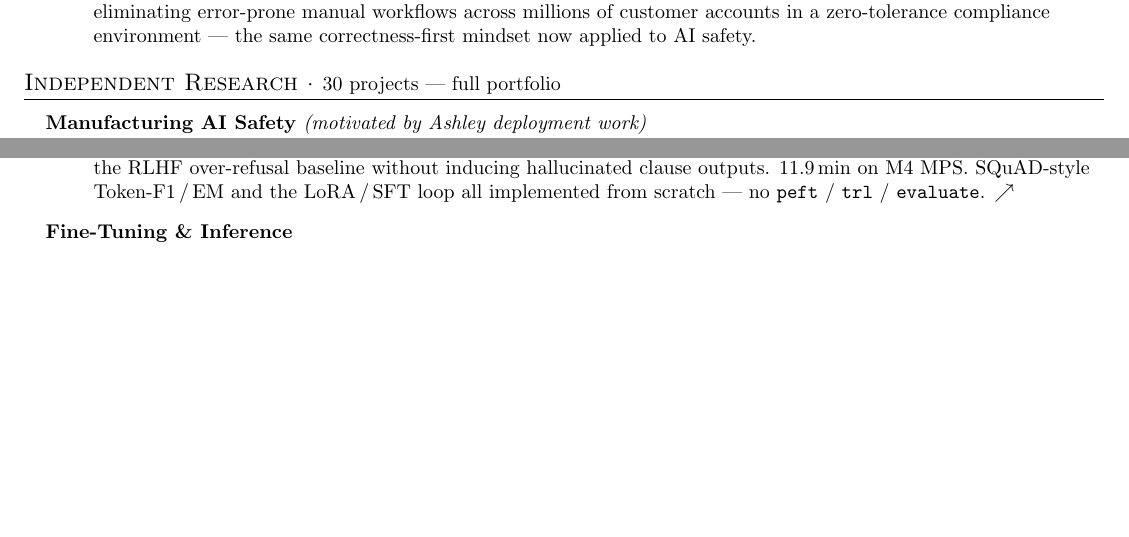
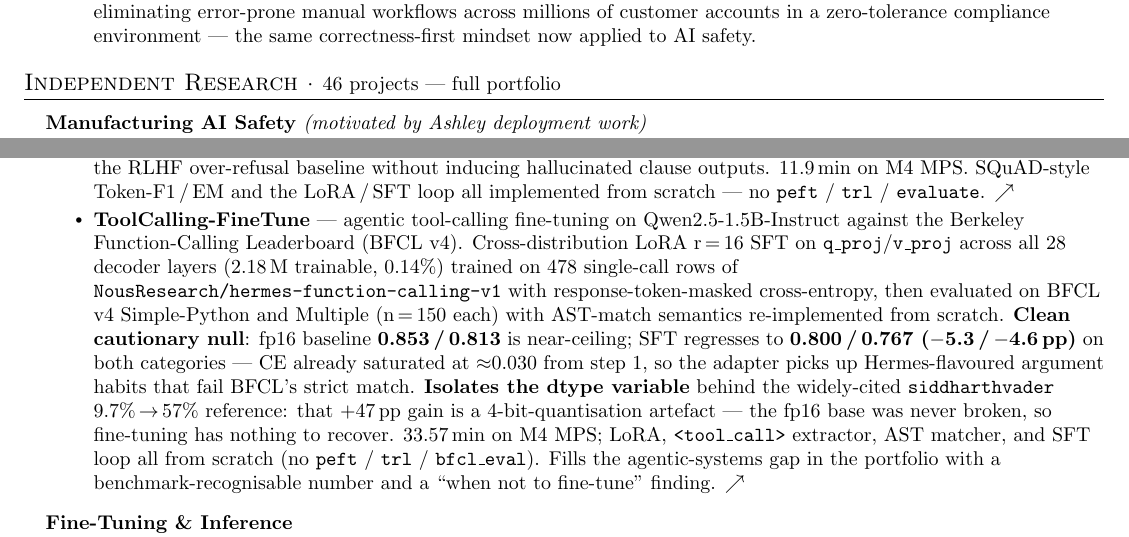
Before and after one commit to ajaykumarsoma/resume, a LaTeX CV (resume.tex): two parts of pages 2 and 4 of 5, joined at a grey line, cut so that both start at the same text, the shorter picture padded with empty space. Compiled offline with pdfLaTeX.

Commit message:
resume: add ToolCalling-FineTune (#46) bullet under Enterprise Domain Fine-Tuning; update project count 30 -> 46

```diff
--- a/resume.tex
+++ b/resume.tex
@@ -195,7 +195,7 @@ $\cdot$ LLM Fine-Tuning Engineer $\cdot$ RLHF Engineer.
 \resumeSubHeadingListEnd
 
 %--- Independent Research ----------------------------------------------------
-\section{Independent Research · \normalfont\small\href{https://ajaykumarsoma.github.io/MI-Portfolio}{30 projects — full portfolio}}
+\section{Independent Research · \normalfont\small\href{https://ajaykumarsoma.github.io/MI-Portfolio}{46 projects — full portfolio}}
 \resumeSubHeadingListStart
 
   %-- Manufacturing AI Safety ------------------------------------------------
@@ -530,6 +530,38 @@ $\cdot$ LLM Fine-Tuning Engineer $\cdot$ RLHF Engineer.
         LoRA\,/\,SFT loop all implemented from scratch ---
         no \texttt{peft} / \texttt{trl} / \texttt{evaluate}.
         \href{https://github.com/ajaykumarsoma/LegalClause-Extractor}{$\nearrow$}}
+      \resumeItem{\textbf{ToolCalling-FineTune} --- agentic
+        tool-calling fine-tuning on Qwen2.5-1.5B-Instruct
+        against the Berkeley Function-Calling Leaderboard
+        (BFCL v4). Cross-distribution LoRA r\,=\,16 SFT
+        on \texttt{q\_proj}/\texttt{v\_proj} across all
+        28 decoder layers (2.18\,M trainable, 0.14\%)
+        trained on 478 single-call rows of
+        \texttt{NousResearch/hermes-function-calling-v1}
+        with response-token-masked cross-entropy, then
+        evaluated on BFCL v4 Simple-Python and Multiple
+        (n\,=\,150 each) with AST-match semantics
+        re-implemented from scratch. \textbf{Clean
+        cautionary null}: fp16 baseline
+        \textbf{0.853\,/\,0.813} is near-ceiling; SFT
+        regresses to \textbf{0.800\,/\,0.767
+        ($-$5.3\,/\,$-$4.6\,pp)} on both categories ---
+        CE already saturated at $\approx$0.030 from
+        step 1, so the adapter picks up Hermes-flavoured
+        argument habits that fail BFCL's strict match.
+        \textbf{Isolates the dtype variable} behind the
+        widely-cited \texttt{siddharthvader} 9.7\%\,$\to$\,57\%
+        reference: that +47\,pp gain is a
+        4-bit-quantisation artefact --- the fp16 base was
+        never broken, so fine-tuning has nothing to
+        recover. 33.57\,min on M4 MPS; LoRA,
+        \texttt{<tool\_call>} extractor, AST matcher, and
+        SFT loop all from scratch (no \texttt{peft} /
+        \texttt{trl} / \texttt{bfcl\_eval}). Fills the
+        agentic-systems gap in the portfolio with a
+        benchmark-recognisable number and a
+        ``when not to fine-tune'' finding.
+        \href{https://github.com/ajaykumarsoma/ToolCalling-FineTune}{$\nearrow$}}
     \resumeItemListEnd
 
   %-- Fine-Tuning and Inference ----------------------------------------------
```
